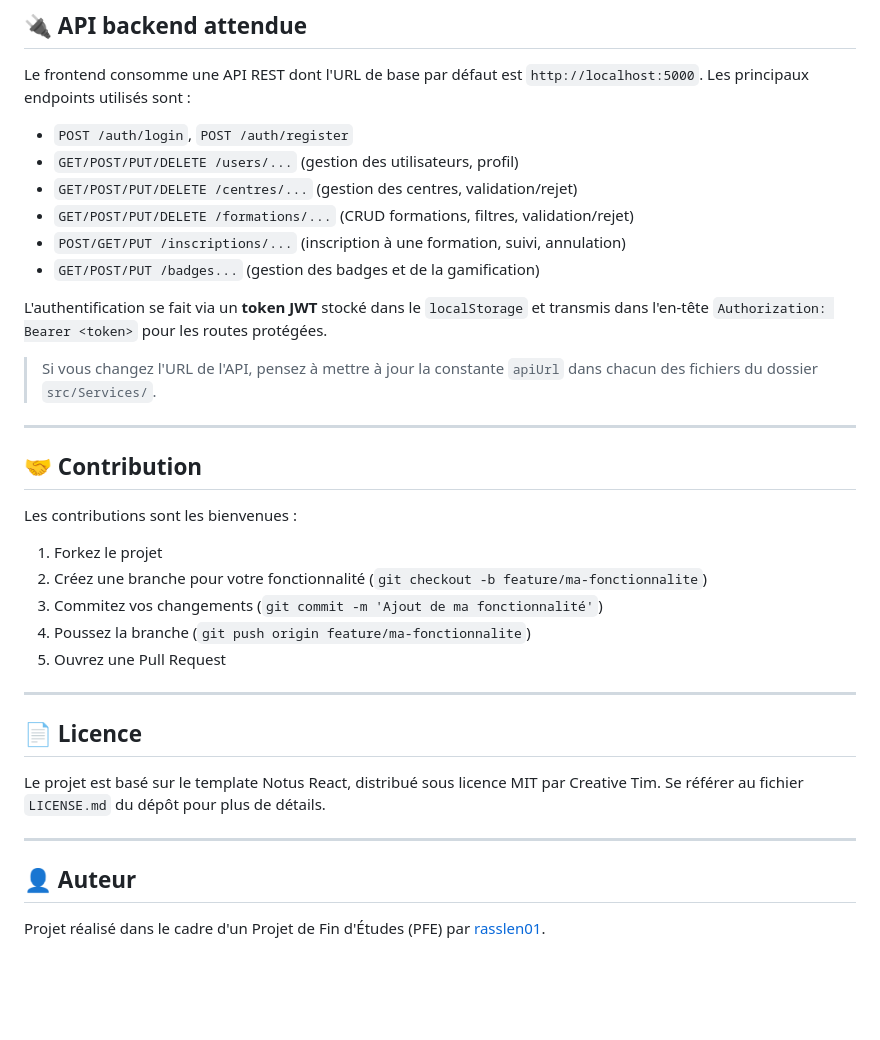
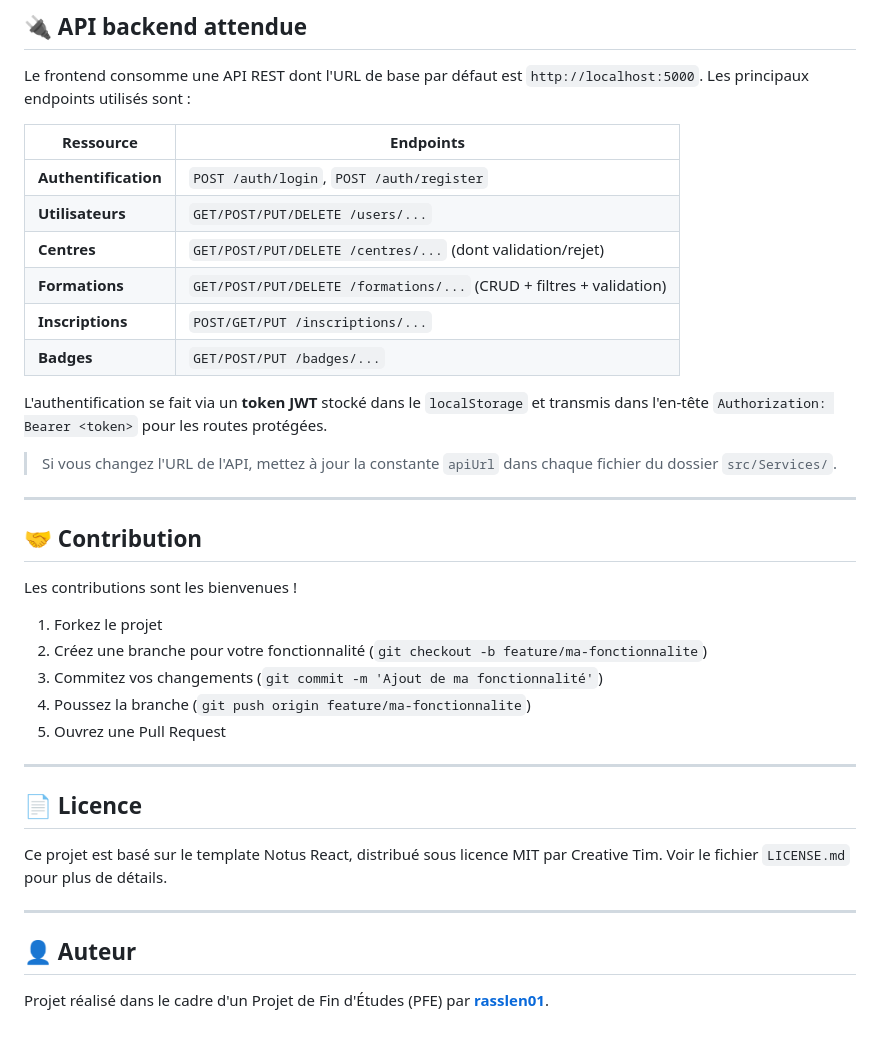
Before and after one commit to rasslen01/PFE-Formini, a Markdown page: README.md, the part around one of its changes. Drawn GitHub-style; blank space fills up the shorter version.

```diff
--- a/README.md
+++ b/README.md
@@ -120,22 +162,24 @@ L'application est ensuite accessible sur [http://localhost:3000](http://localhos
 
 Le frontend consomme une API REST dont l'URL de base par défaut est `http://localhost:5000`. Les principaux endpoints utilisés sont :
 
-- `POST /auth/login`, `POST /auth/register`
-- `GET/POST/PUT/DELETE /users/...` (gestion des utilisateurs, profil)
-- `GET/POST/PUT/DELETE /centres/...` (gestion des centres, validation/rejet)
-- `GET/POST/PUT/DELETE /formations/...` (CRUD formations, filtres, validation/rejet)
-- `POST/GET/PUT /inscriptions/...` (inscription à une formation, suivi, annulation)
-- `GET/POST/PUT /badges...` (gestion des badges et de la gamification)
+| Ressource | Endpoints |
+|---|---|
+| **Authentification** | `POST /auth/login`, `POST /auth/register` |
+| **Utilisateurs** | `GET/POST/PUT/DELETE /users/...` |
+| **Centres** | `GET/POST/PUT/DELETE /centres/...` (dont validation/rejet) |
+| **Formations** | `GET/POST/PUT/DELETE /formations/...` (CRUD + filtres + validation) |
+| **Inscriptions** | `POST/GET/PUT /inscriptions/...` |
+| **Badges** | `GET/POST/PUT /badges/...` |
 
 L'authentification se fait via un **token JWT** stocké dans le `localStorage` et transmis dans l'en-tête `Authorization: Bearer <token>` pour les routes protégées.
 
-> Si vous changez l'URL de l'API, pensez à mettre à jour la constante `apiUrl` dans chacun des fichiers du dossier `src/Services/`.
+> Si vous changez l'URL de l'API, mettez à jour la constante `apiUrl` dans chaque fichier du dossier `src/Services/`.
 
 ---
 
 ## 🤝 Contribution
 
-Les contributions sont les bienvenues :
+Les contributions sont les bienvenues !
 
 1. Forkez le projet
 2. Créez une branche pour votre fonctionnalité (`git checkout -b feature/ma-fonctionnalite`)
@@ -147,10 +191,10 @@ Les contributions sont les bienvenues :
 
 ## 📄 Licence
 
-Le projet est basé sur le template Notus React, distribué sous licence MIT par Creative Tim. Se référer au fichier `LICENSE.md` du dépôt pour plus de détails.
+Ce projet est basé sur le template Notus React, distribué sous licence MIT par Creative Tim. Voir le fichier `LICENSE.md` pour plus de détails.
 
 ---
 
 ## 👤 Auteur
 
-Projet réalisé dans le cadre d'un Projet de Fin d'Études (PFE) par [rasslen01](https://github.com/rasslen01).
+Projet réalisé dans le cadre d'un Projet de Fin d'Études (PFE) par **[rasslen01](https://github.com/rasslen01)**.
```
Also changed, not shown: other parts of README.md (+83 -41 lines).
